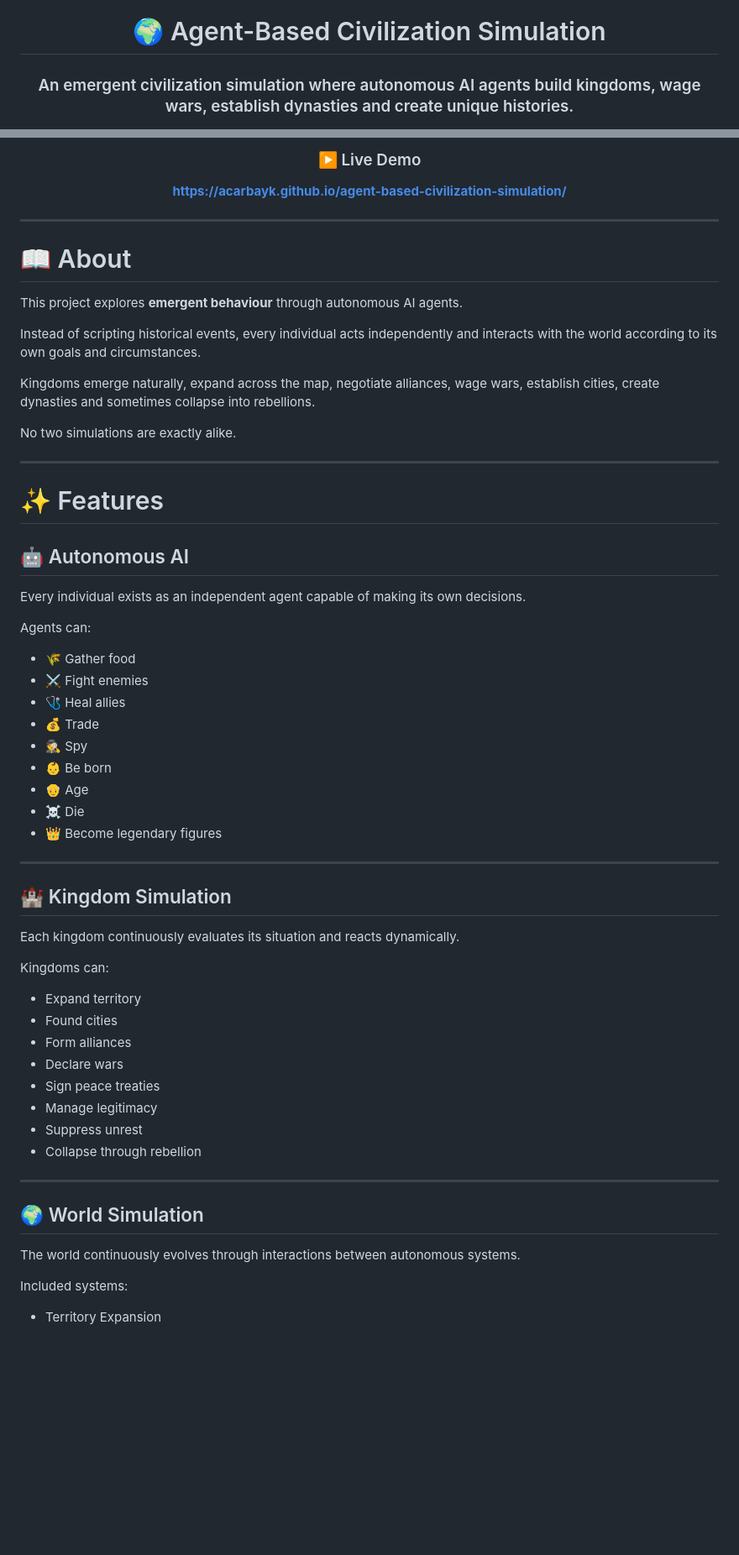
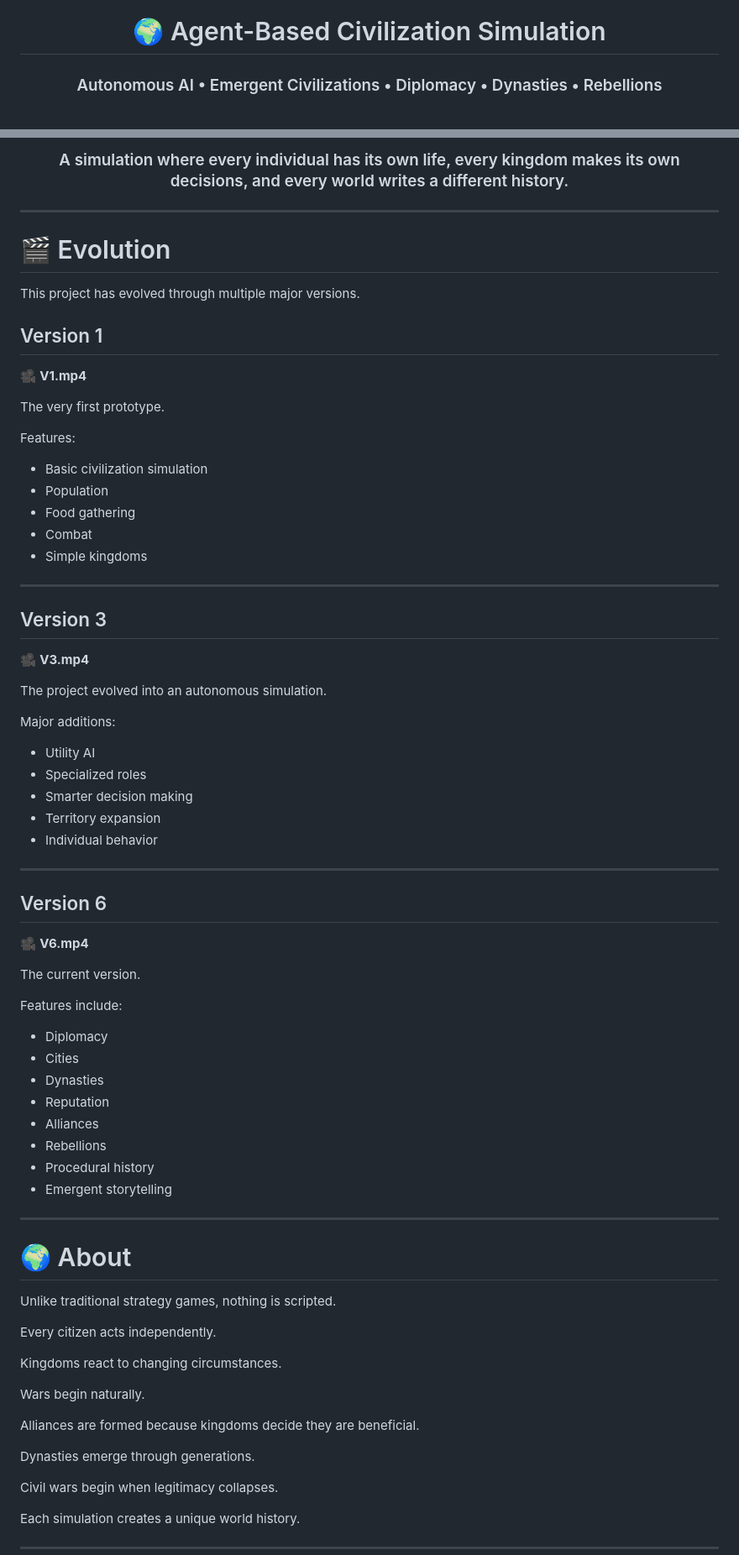
Before and after one commit to acarbayk/agent-based-civilization-simulation, a Markdown page: README.md, 2 parts joined by grey strips. Shown at 84% size. Rendered like a GitHub page; blank space fills up the shorter version.

```diff
--- a/README.md
+++ b/README.md
@@ -2,5 +2,5 @@
 
 # 🌍 Agent-Based Civilization Simulation
 
-### An emergent civilization simulation where autonomous AI agents build kingdoms, wage wars, establish dynasties and create unique histories.
+### Autonomous AI • Emergent Civilizations • Diplomacy • Dynasties • Rebellions
 
@@ -10,65 +15,82 @@
 
-### ▶️ Live Demo
-
-**https://acarbayk.github.io/agent-based-civilization-simulation/**
+### A simulation where every individual has its own life, every kingdom makes its own decisions, and every world writes a different history.
 
 </div>
 
 ---
 
-# 📖 About
+# 🎬 Evolution
 
-This project explores **emergent behaviour** through autonomous AI agents.
+This project has evolved through multiple major versions.
 
-Instead of scripting historical events, every individual acts independently and interacts with the world according to its own goals and circumstances.
+## Version 1
 
-Kingdoms emerge naturally, expand across the map, negotiate alliances, wage wars, establish cities, create dynasties and sometimes collapse into rebellions.
+🎥 **V1.mp4**
 
-No two simulations are exactly alike.
+The very first prototype.
+
+Features:
+
+- Basic civilization simulation
+- Population
+- Food gathering
+- Combat
+- Simple kingdoms
 
 ---
 
-# ✨ Features
+## Version 3
 
-## 🤖 Autonomous AI
+🎥 **V3.mp4**
 
-Every individual exists as an independent agent capable of making its own decisions.
+The project evolved into an autonomous simulation.
 
-Agents can:
+Major additions:
 
-- 🌾 Gather food
-- ⚔️ Fight enemies
-- 🩺 Heal allies
-- 💰 Trade
-- 🕵️ Spy
-- 👶 Be born
-- 👴 Age
-- ☠️ Die
-- 👑 Become legendary figures
+- Utility AI
+- Specialized roles
+- Smarter decision making
+- Territory expansion
+- Individual behavior
 
 ---
 
-## 🏰 Kingdom Simulation
+## Version 6
 
-Each kingdom continuously evaluates its situation and reacts dynamically.
+🎥 **V6.mp4**
 
-Kingdoms can:
+The current version.
 
-- Expand territory
-- Found cities
-- Form alliances
-- Declare wars
-- Sign peace treaties
-- Manage legitimacy
-- Suppress unrest
-- Collapse through rebellion
+Features include:
+
+- Diplomacy
+- Cities
+- Dynasties
+- Reputation
+- Alliances
+- Rebellions
+- Procedural history
+- Emergent storytelling
 
 ---
 
-## 🌍 World Simulation
+# 🌍 About
 
-The world continuously evolves through interactions between autonomous systems.
+Unlike traditional strategy games, nothing is scripted.
 
-Included systems:
+Every citizen acts independently.
 
-- Territory Expansion
+Kingdoms react to changing circumstances.
+
+Wars begin naturally.
+
+Alliances are formed because kingdoms decide they are beneficial.
+
+Dynasties emerge through generations.
+
+Civil wars begin when legitimacy collapses.
+
+Each simulation creates a unique world history.
+
+---
+
```
Also changed, not shown: other parts of README.md (+113 -42 lines).
